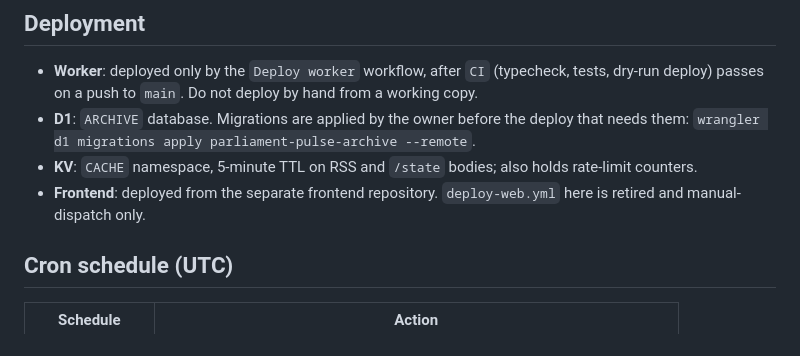
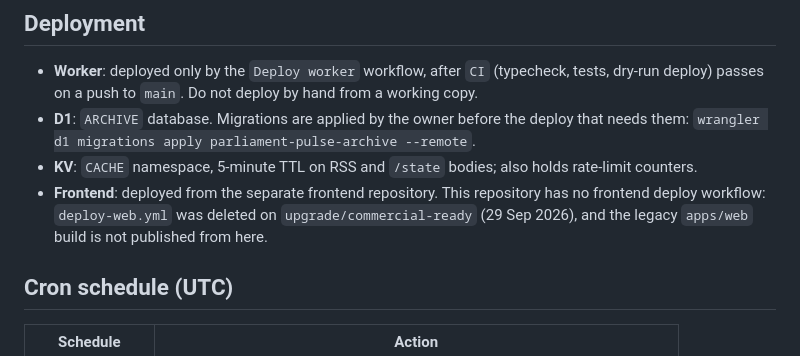
Before and after one commit to jvega017/parliament-pulse, a Markdown page: README.md, the part around the change. GitHub-like rendering.

Commit message:
docs(readme): deploy-web.yml is deleted, not manual-dispatch
The Frontend line said deploy-web.yml was retired and manual-dispatch only;
423f9ee deleted it. The README now says this repository has no frontend
deploy workflow.

Co-Authored-By: Claude Opus 5.5 <noreply@anthropic.com>
Claude-Session: https://claude.ai/code/session_011mruxyagtZVHxSp8zc4Zwf

```diff
--- a/README.md
+++ b/README.md
@@ -91,8 +91,10 @@ pnpm dev:worker          # wrangler dev --env dev on http://127.0.0.1:8787
 - **D1**: `ARCHIVE` database. Migrations are applied by the owner before the
   deploy that needs them: `wrangler d1 migrations apply parliament-pulse-archive --remote`.
 - **KV**: `CACHE` namespace, 5-minute TTL on RSS and `/state` bodies; also holds rate-limit counters.
-- **Frontend**: deployed from the separate frontend repository. `deploy-web.yml`
-  here is retired and manual-dispatch only.
+- **Frontend**: deployed from the separate frontend repository. This repository
+  has no frontend deploy workflow: `deploy-web.yml` was deleted on
+  `upgrade/commercial-ready` (29 Sep 2026), and the legacy `apps/web` build is
+  not published from here.
 
 ## Cron schedule (UTC)
 
```
